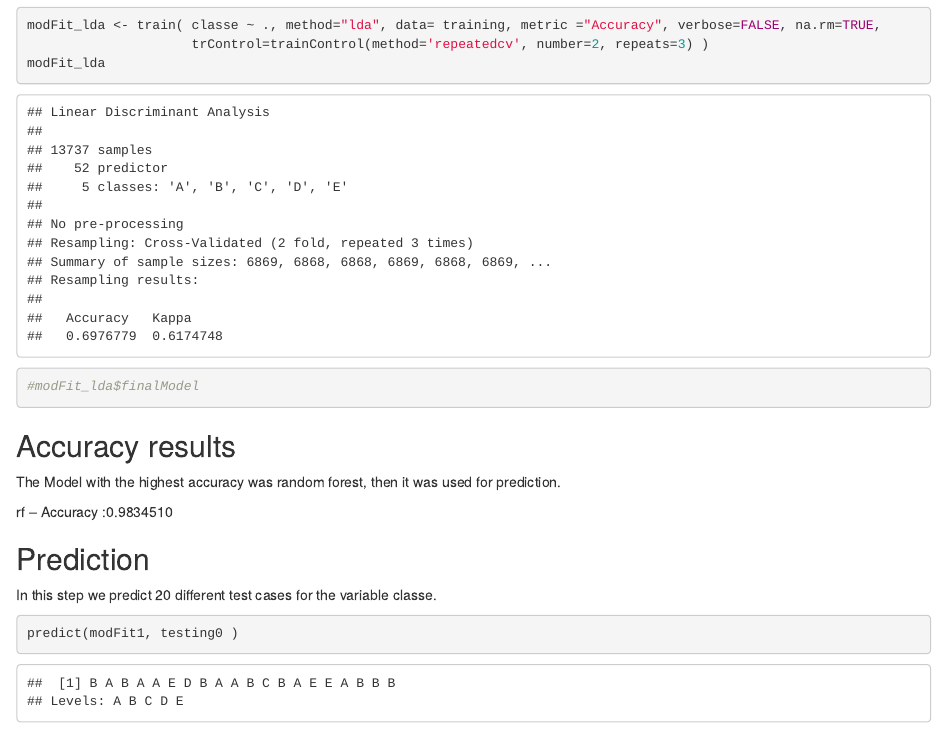
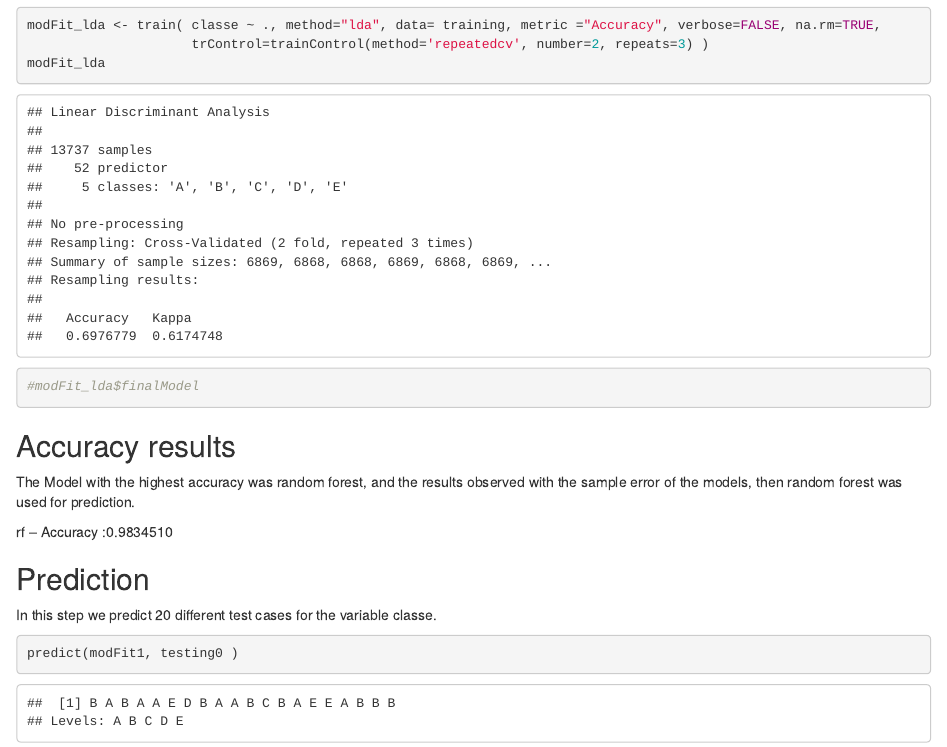
Before and after one commit to SusanaCoronaC/Prediction, an R Markdown document (predictWriteUp.Rmd): the page in a window 1100 px wide, from 3770 px down. The pictures show the output file predictWriteUp.html that the author committed with the source, opened offline.

Commit message:
Add files via upload

```diff
--- a/predictWriteUp.Rmd
+++ b/predictWriteUp.Rmd
@@ -91,7 +93,7 @@ modFit_lda
 
 
 ## Accuracy results
-The Model with the highest accuracy was random forest, then it was used for prediction.
+The Model with the highest accuracy was random forest, and the results observed with the sample error of the models, then random forest was used for prediction.
 
 rf -- Accuracy :0.9834510
 
```
Also changed, not shown: predictWriteUp.html, predictWriteUp.Rmd (2 more changed lines).
